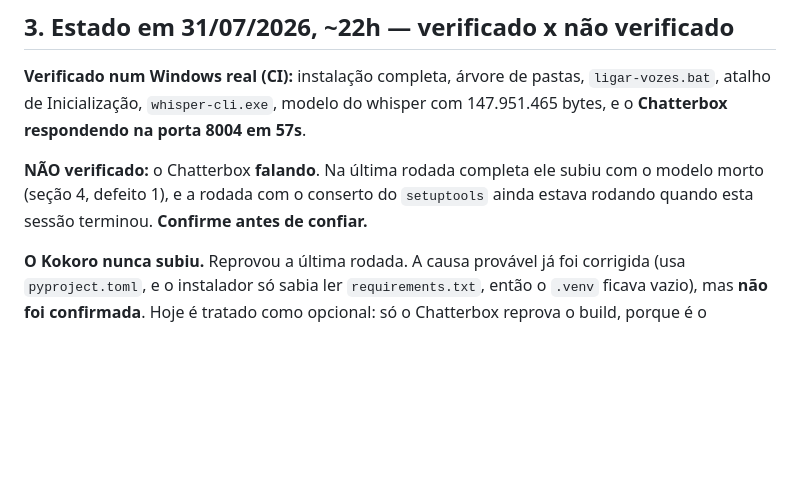
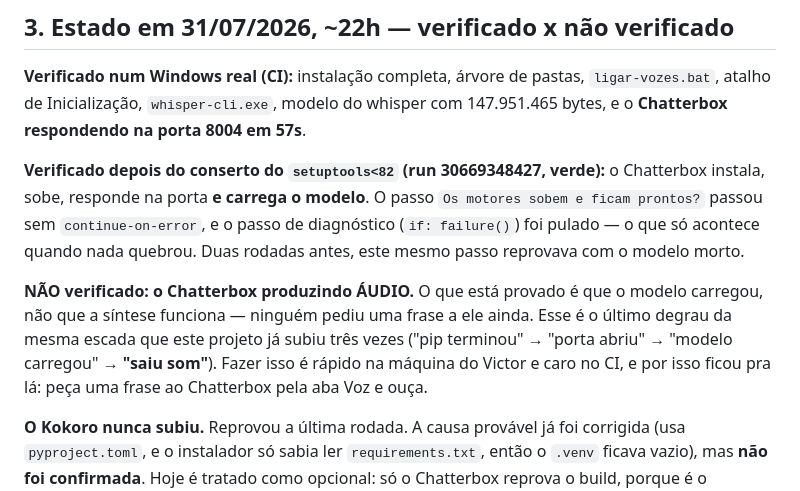
Before and after one commit to victorold12/servidor, a Markdown page: docs/PROXIMA-FASE.md, the part around the change. Drawn GitHub-style; blank space fills up the shorter version.

Commit message:
Registra o estado verificado: Chatterbox carrega o modelo
Run 30669348427 verde com setuptools<82. O passo "Os motores sobem e ficam
prontos?" passou SEM continue-on-error, e o diagnostico (if: failure()) foi
pulado — o que so acontece quando nada quebrou. Duas rodadas antes, este mesmo
passo reprovava com o modelo morto.

A passagem agora separa o que esta provado do que nao esta: o modelo CARREGA,
mas ninguem pediu uma frase ainda. E o ultimo degrau da mesma escada que este
projeto ja subiu tres vezes — "pip terminou", "porta abriu", "modelo carregou",
e falta "saiu som".

Co-Authored-By: Claude Opus 5 <noreply@anthropic.com>
Claude-Session: https://claude.ai/code/session_012WBksLZoPZSy1ZABeFa7WR

```diff
--- a/docs/PROXIMA-FASE.md
+++ b/docs/PROXIMA-FASE.md
@@ -96,10 +96,18 @@ um XSS de distância, num painel que renderiza resposta de modelo como HTML.
 `ligar-vozes.bat`, atalho de Inicialização, `whisper-cli.exe`, modelo do whisper
 com 147.951.465 bytes, e o **Chatterbox respondendo na porta 8004 em 57s**.
 
-**NÃO verificado:** o Chatterbox **falando**. Na última rodada completa ele
-subiu com o modelo morto (seção 4, defeito 1), e a rodada com o conserto do
-`setuptools` ainda estava rodando quando esta sessão terminou. **Confirme antes
-de confiar.**
+**Verificado depois do conserto do `setuptools<82` (run 30669348427, verde):** o
+Chatterbox instala, sobe, responde na porta **e carrega o modelo**. O passo
+`Os motores sobem e ficam prontos?` passou sem `continue-on-error`, e o passo de
+diagnóstico (`if: failure()`) foi pulado — o que só acontece quando nada
+quebrou. Duas rodadas antes, este mesmo passo reprovava com o modelo morto.
+
+**NÃO verificado: o Chatterbox produzindo ÁUDIO.** O que está provado é que o
+modelo carregou, não que a síntese funciona — ninguém pediu uma frase a ele
+ainda. Esse é o último degrau da mesma escada que este projeto já subiu três
+vezes ("pip terminou" → "porta abriu" → "modelo carregou" → **"saiu som"**).
+Fazer isso é rápido na máquina do Victor e caro no CI, e por isso ficou pra lá:
+peça uma frase ao Chatterbox pela aba Voz e ouça.
 
 **O Kokoro nunca subiu.** Reprovou a última rodada. A causa provável já foi
 corrigida (usa `pyproject.toml`, e o instalador só sabia ler `requirements.txt`,
```
